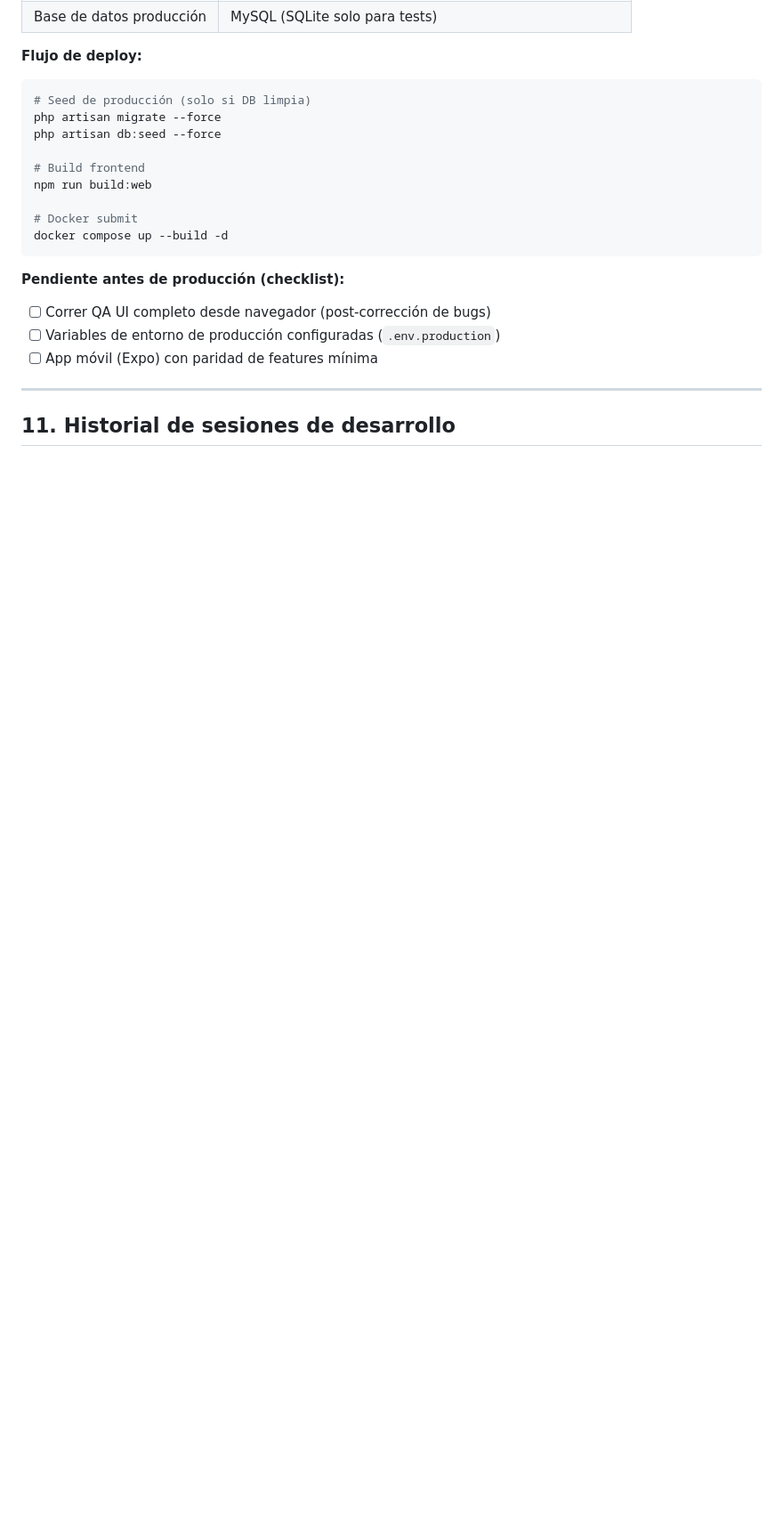
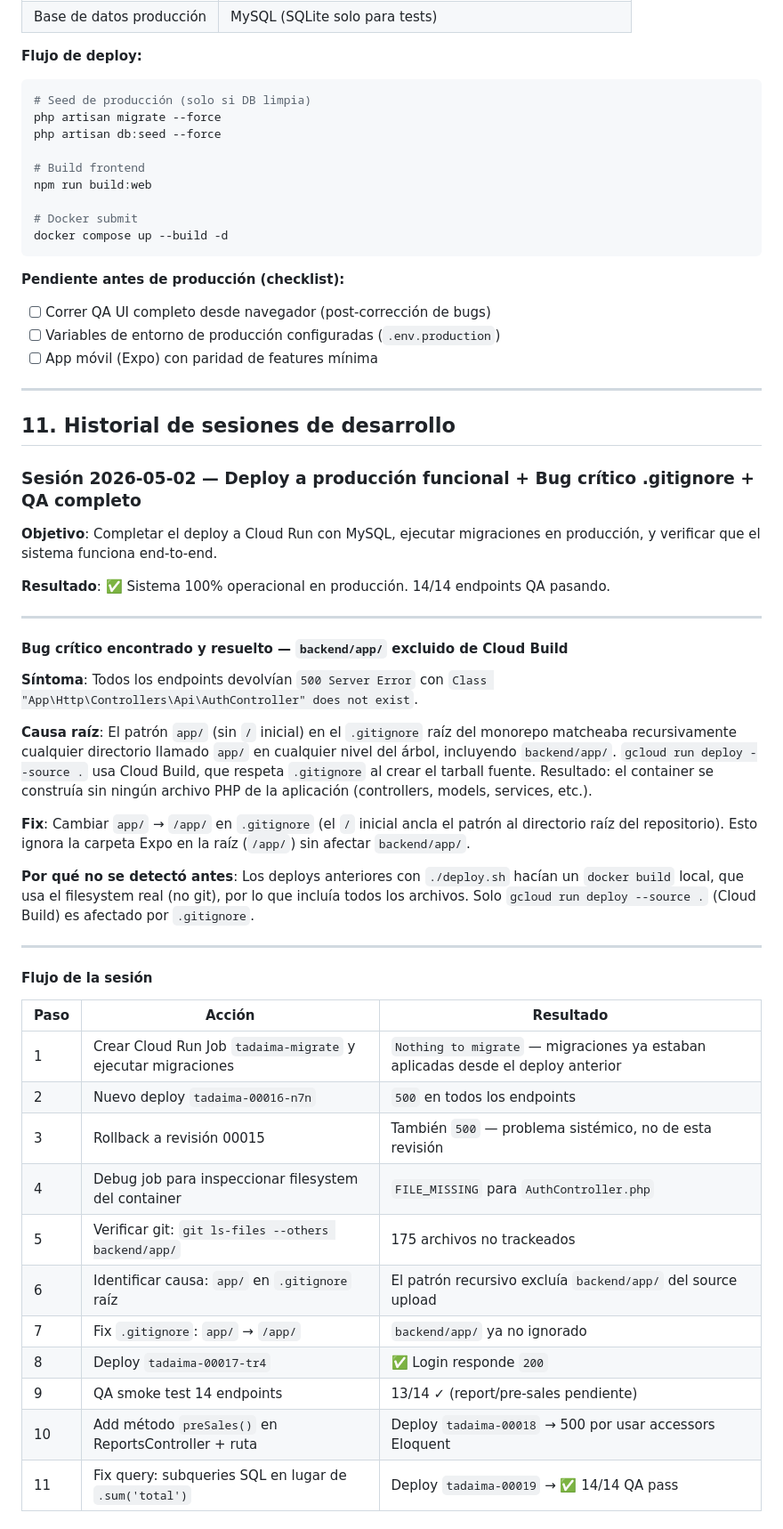
Before and after one commit to joeldorado/tadaima-pos, a Markdown page: MASTERLOG.md, the part around one of its changes. Shown at 89% size. GitHub-like rendering; blank space fills up the shorter version.

```diff
--- a/MASTERLOG.md
+++ b/MASTERLOG.md
@@ -415,3 +417,40 @@ docker compose up --build -d
 ---
 
 ## 11. Historial de sesiones de desarrollo
+
+### Sesión 2026-05-02 — Deploy a producción funcional + Bug crítico .gitignore + QA completo
+
+**Objetivo**: Completar el deploy a Cloud Run con MySQL, ejecutar migraciones en producción, y verificar que el sistema funciona end-to-end.
+
+**Resultado**: ✅ Sistema 100% operacional en producción. 14/14 endpoints QA pasando.
+
+---
+
+#### Bug crítico encontrado y resuelto — `backend/app/` excluido de Cloud Build
+
+**Síntoma**: Todos los endpoints devolvían `500 Server Error` con `Class "App\Http\Controllers\Api\AuthController" does not exist`.
+
+**Causa raíz**: El patrón `app/` (sin `/` inicial) en el `.gitignore` raíz del monorepo matcheaba recursivamente cualquier directorio llamado `app/` en cualquier nivel del árbol, incluyendo `backend/app/`. `gcloud run deploy --source .` usa Cloud Build, que respeta `.gitignore` al crear el tarball fuente. Resultado: el container se construía sin ningún archivo PHP de la aplicación (controllers, models, services, etc.).
+
+**Fix**: Cambiar `app/` → `/app/` en `.gitignore` (el `/` inicial ancla el patrón al directorio raíz del repositorio). Esto ignora la carpeta Expo en la raíz (`/app/`) sin afectar `backend/app/`.
+
+**Por qué no se detectó antes**: Los deploys anteriores con `./deploy.sh` hacían un `docker build` local, que usa el filesystem real (no git), por lo que incluía todos los archivos. Solo `gcloud run deploy --source .` (Cloud Build) es afectado por `.gitignore`.
+
+---
+
+#### Flujo de la sesión
+
+| Paso | Acción | Resultado |
+|------|--------|-----------|
+| 1 | Crear Cloud Run Job `tadaima-migrate` y ejecutar migraciones | `Nothing to migrate` — migraciones ya estaban aplicadas desde el deploy anterior |
+| 2 | Nuevo deploy `tadaima-00016-n7n` | `500` en todos los endpoints |
+| 3 | Rollback a revisión 00015 | También `500` — problema sistémico, no de esta revisión |
+| 4 | Debug job para inspeccionar filesystem del container | `FILE_MISSING` para `AuthController.php` |
+| 5 | Verificar git: `git ls-files --others backend/app/` | 175 archivos no trackeados |
+| 6 | Identificar causa: `app/` en `.gitignore` raíz | El patrón recursivo excluía `backend/app/` del source upload |
+| 7 | Fix `.gitignore`: `app/` → `/app/` | `backend/app/` ya no ignorado |
+| 8 | Deploy `tadaima-00017-tr4` | ✅ Login responde `200` |
+| 9 | QA smoke test 14 endpoints | 13/14 ✓ (report/pre-sales pendiente) |
+| 10 | Add método `preSales()` en ReportsController + ruta | Deploy `tadaima-00018` → 500 por usar accessors Eloquent |
+| 11 | Fix query: subqueries SQL en lugar de `.sum('total')` | Deploy `tadaima-00019` → ✅ 14/14 QA pass |
+
```
Also changed, not shown: other parts of MASTERLOG.md (+67 -10 lines).
